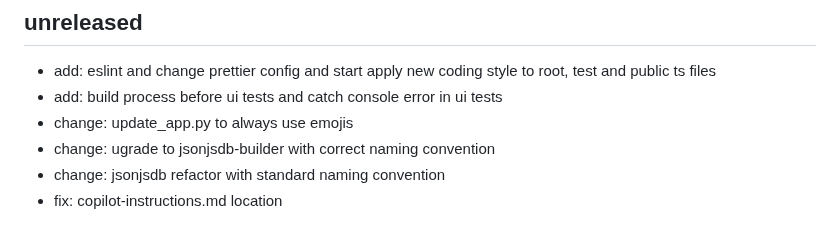
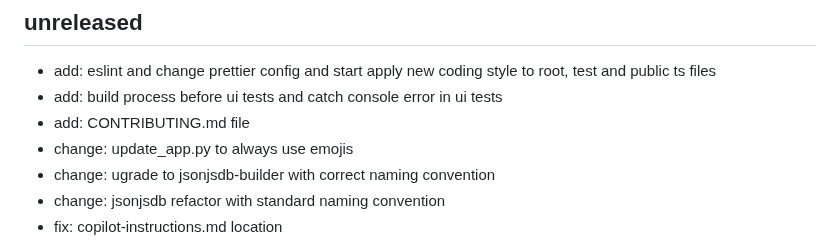
Before and after one commit to bassim-matar/datannur, a Markdown page: CHANGELOG.md, the part around the change. Rendered like a GitHub page.

```diff
--- a/CHANGELOG.md
+++ b/CHANGELOG.md
@@ -4,6 +4,7 @@
 
 - add: eslint and change prettier config and start apply new coding style to root, test and public ts files
 - add: build process before ui tests and catch console error in ui tests
+- add: CONTRIBUTING.md file
 - change: update_app.py to always use emojis
 - change: ugrade to jsonjsdb-builder with correct naming convention
 - change: jsonjsdb refactor with standard naming convention
```
Also changed, not shown: CONTRIBUTING.md (added, +192 -0 lines).
